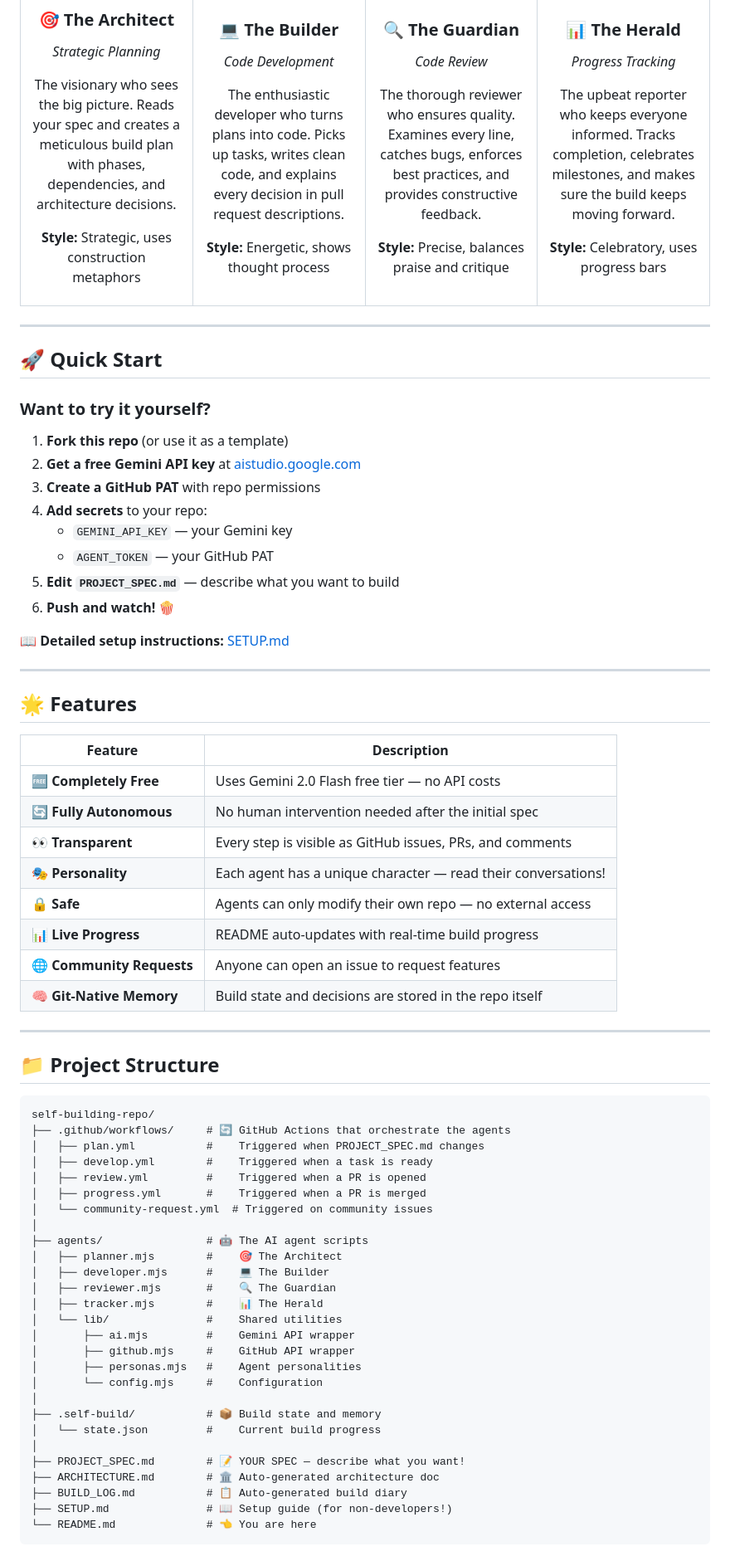
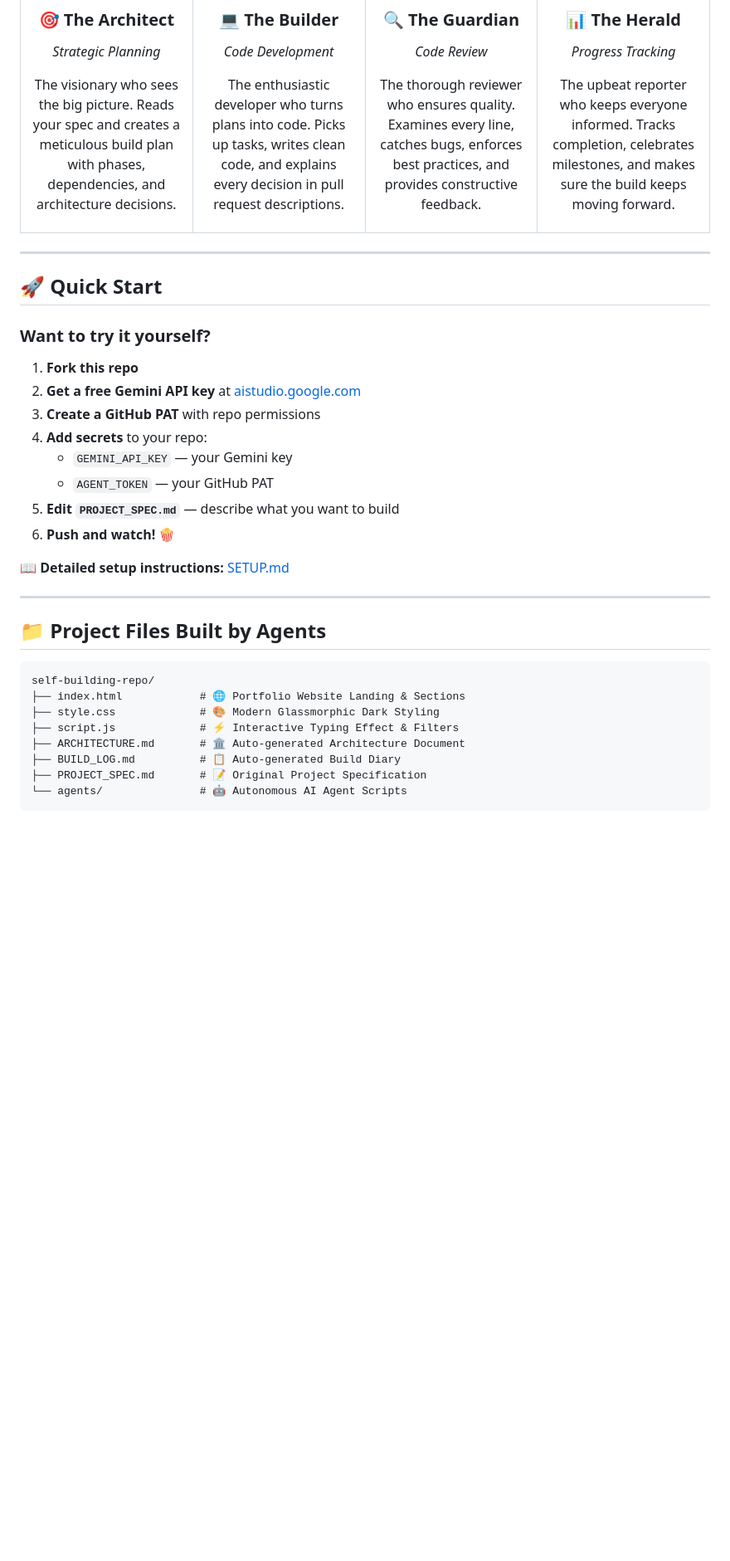
Before and after one commit to WubbaZuppa/self-building-repo, a Markdown page: README.md, the part around one of its changes. Shown at 83% size. Rendered like a GitHub page; blank space fills up the shorter version.

Commit message:
feat: update README.md

````diff
--- a/README.md
+++ b/README.md
@@ -106,8 +70,6 @@ Every issue, every PR, every comment — it's all the agents working together. Y
 
 The visionary who sees the big picture. Reads your spec and creates a meticulous build plan with phases, dependencies, and architecture decisions.
 
-**Style:** Strategic, uses construction metaphors
-
 </td>
 <td align="center" width="25%">
 
@@ -116,8 +78,6 @@ The visionary who sees the big picture. Reads your spec and creates a meticulous
 *Code Development*
 
 The enthusiastic developer who turns plans into code. Picks up tasks, writes clean code, and explains every decision in pull request descriptions.
-
-**Style:** Energetic, shows thought process
 
 </td>
 <td align="center" width="25%">
@@ -128,8 +88,6 @@ The enthusiastic developer who turns plans into code. Picks up tasks, writes cle
 
 The thorough reviewer who ensures quality. Examines every line, catches bugs, enforces best practices, and provides constructive feedback.
 
-**Style:** Precise, balances praise and critique
-
 </td>
 <td align="center" width="25%">
 
@@ -138,8 +96,6 @@ The thorough reviewer who ensures quality. Examines every line, catches bugs, en
 *Progress Tracking*
 
 The upbeat reporter who keeps everyone informed. Tracks completion, celebrates milestones, and makes sure the build keeps moving forward.
-
-**Style:** Celebratory, uses progress bars
 
 </td>
 </tr>
@@ -151,7 +107,7 @@ The upbeat reporter who keeps everyone informed. Tracks completion, celebrates m
 
 ### Want to try it yourself?
 
-1. **Fork this repo** (or use it as a template)
+1. **Fork this repo**
 2. **Get a free Gemini API key** at [aistudio.google.com](https://aistudio.google.com/apikey)
 3. **Create a GitHub PAT** with repo permissions
 4. **Add secrets** to your repo:
@@ -164,49 +120,15 @@ The upbeat reporter who keeps everyone informed. Tracks completion, celebrates m
 
 ---
 
-## 🌟 Features
-
-| Feature | Description |
-|---------|-------------|
-| 🆓 **Completely Free** | Uses Gemini 2.0 Flash free tier — no API costs |
-| 🔄 **Fully Autonomous** | No human intervention needed after the initial spec |
-| 👀 **Transparent** | Every step is visible as GitHub issues, PRs, and comments |
-| 🎭 **Personality** | Each agent has a unique character — read their conversations! |
-| 🔒 **Safe** | Agents can only modify their own repo — no external access |
-| 📊 **Live Progress** | README auto-updates with real-time build progress |
-| 🌐 **Community Requests** | Anyone can open an issue to request features |
-| 🧠 **Git-Native Memory** | Build state and decisions are stored in the repo itself |
-
----
-
-## 📁 Project Structure
+## 📁 Project Files Built by Agents
 
 ```
 self-building-repo/
-├── .github/workflows/     # 🔄 GitHub Actions that orchestrate the agents
-│   ├── plan.yml           #    Triggered when PROJECT_SPEC.md changes
-│   ├── develop.yml        #    Triggered when a task is ready
-│   ├── review.yml         #    Triggered when a PR is opened
-│   ├── progress.yml       #    Triggered when a PR is merged
-│   └── community-request.yml  # Triggered on community issues
-│
-├── agents/                # 🤖 The AI agent scripts
-│   ├── planner.mjs        #    🎯 The Architect
-│   ├── developer.mjs      #    💻 The Builder
-│   ├── reviewer.mjs       #    🔍 The Guardian
-│   ├── tracker.mjs        #    📊 The Herald
-│   └── lib/               #    Shared utilities
-│       ├── ai.mjs         #    Gemini API wrapper
-│       ├── github.mjs     #    GitHub API wrapper
-│       ├── personas.mjs   #    Agent personalities
-│       └── config.mjs     #    Configuration
-│
-├── .self-build/           # 📦 Build state and memory
-│   └── state.json         #    Current build progress
-│
-├── PROJECT_SPEC.md        # 📝 YOUR SPEC — describe what you want!
-├── ARCHITECTURE.md        # 🏛️ Auto-generated architecture doc
-├── BUILD_LOG.md           # 📋 Auto-generated build diary
-├── SETUP.md               # 📖 Setup guide (for non-developers!)
-└── README.md              # 👈 You are here
+├── index.html            # 🌐 Portfolio Website Landing & Sections
+├── style.css             # 🎨 Modern Glassmorphic Dark Styling
+├── script.js             # ⚡ Interactive Typing Effect & Filters
+├── ARCHITECTURE.md       # 🏛️ Auto-generated Architecture Document
+├── BUILD_LOG.md          # 📋 Auto-generated Build Diary
+├── PROJECT_SPEC.md       # 📝 Original Project Specification
+└── agents/               # 🤖 Autonomous AI Agent Scripts
 ```
````
Also changed, not shown: other parts of README.md (+13 -96 lines).
